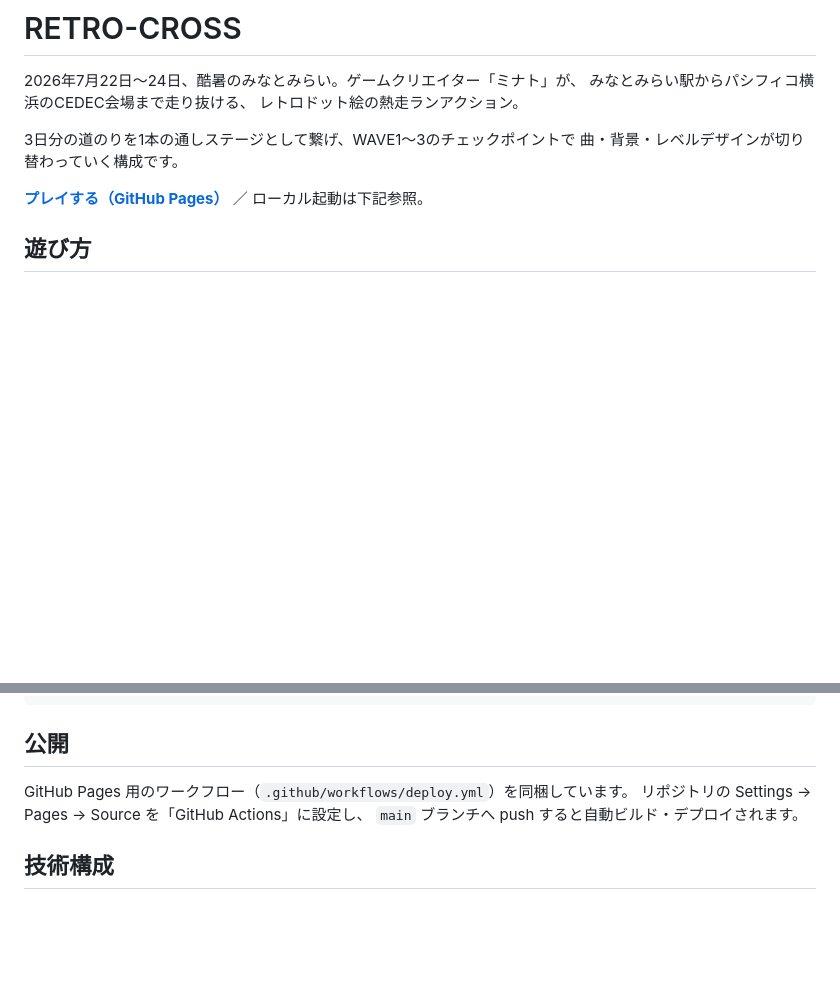
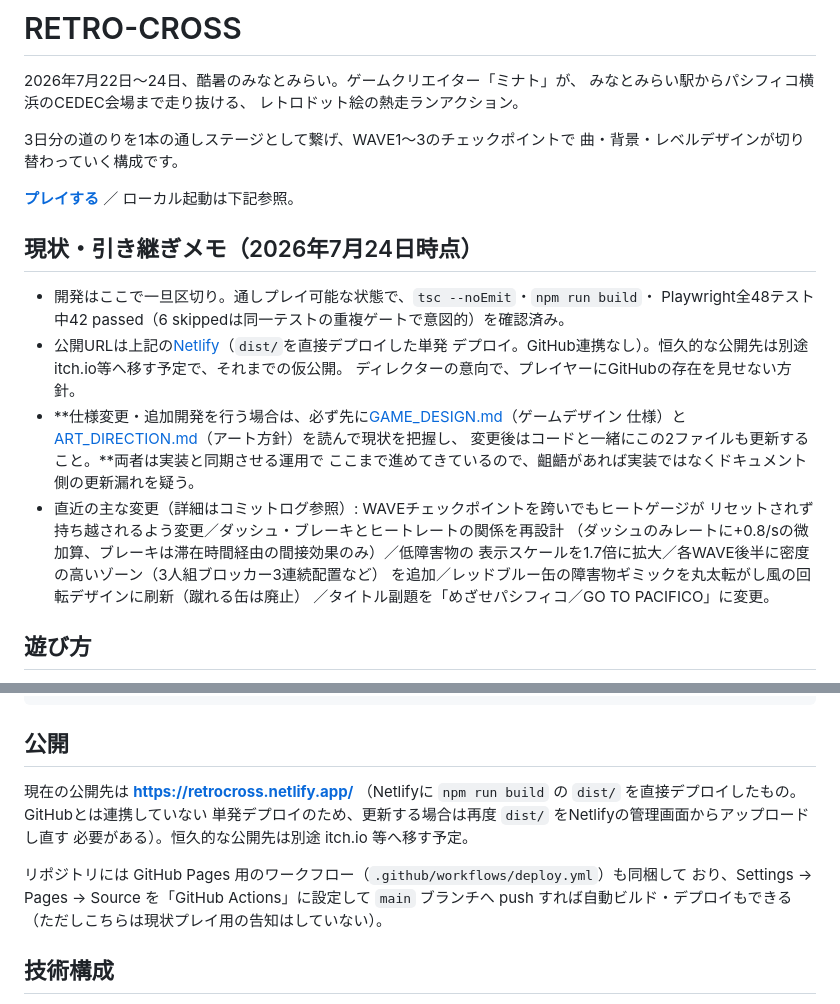
Before and after one commit to mukkii-game/cedec-heat-dash-2026-fable, a Markdown page: README.md, 2 parts joined by grey strips. Drawn GitHub-style; blank space fills up the shorter version.

```diff
--- a/README.md
+++ b/README.md
@@ -7,7 +7,25 @@
 3日分の道のりを1本の通しステージとして繋げ、WAVE1〜3のチェックポイントで
 曲・背景・レベルデザインが切り替わっていく構成です。
 
-**[プレイする（GitHub Pages）](#公開)** ／ ローカル起動は下記参照。
+**[プレイする](https://retrocross.netlify.app/)** ／ ローカル起動は下記参照。
+
+## 現状・引き継ぎメモ（2026年7月24日時点）
+
+- 開発はここで一旦区切り。通しプレイ可能な状態で、`tsc --noEmit`・`npm run build`・
+  Playwright全48テスト中42 passed（6 skippedは同一テストの重複ゲートで意図的）を確認済み。
+- 公開URLは上記の[Netlify](https://retrocross.netlify.app/)（`dist/`を直接デプロイした単発
+  デプロイ。GitHub連携なし）。恒久的な公開先は別途itch.io等へ移す予定で、それまでの仮公開。
+  ディレクターの意向で、プレイヤーにGitHubの存在を見せない方針。
+- **仕様変更・追加開発を行う場合は、必ず先に[GAME_DESIGN.md](GAME_DESIGN.md)（ゲームデザイン
+  仕様）と[ART_DIRECTION.md](ART_DIRECTION.md)（アート方針）を読んで現状を把握し、
+  変更後はコードと一緒にこの2ファイルも更新すること。**両者は実装と同期させる運用で
+  ここまで進めてきているので、齟齬があれば実装ではなくドキュメント側の更新漏れを疑う。
+- 直近の主な変更（詳細はコミットログ参照）: WAVEチェックポイントを跨いでもヒートゲージが
+  リセットされず持ち越されるよう変更／ダッシュ・ブレーキとヒートレートの関係を再設計
+  （ダッシュのみレートに+0.8/sの微加算、ブレーキは滞在時間経由の間接効果のみ）／低障害物の
+  表示スケールを1.7倍に拡大／各WAVE後半に密度の高いゾーン（3人組ブロッカー3連続配置など）
+  を追加／レッドブルー缶の障害物ギミックを丸太転がし風の回転デザインに刷新（蹴れる缶は廃止）
+  ／タイトル副題を「めざせパシフィコ／GO TO PACIFICO」に変更。
 
 ## 遊び方
 
@@ -60,9 +78,14 @@ npm test
 
 ## 公開
 
-GitHub Pages 用のワークフロー（`.github/workflows/deploy.yml`）を同梱しています。
-リポジトリの Settings → Pages → Source を「GitHub Actions」に設定し、
-`main` ブランチへ push すると自動ビルド・デプロイされます。
+現在の公開先は **[https://retrocross.netlify.app/](https://retrocross.netlify.app/)**
+（Netlifyに `npm run build` の `dist/` を直接デプロイしたもの。GitHubとは連携していない
+単発デプロイのため、更新する場合は再度 `dist/` をNetlifyの管理画面からアップロードし直す
+必要がある）。恒久的な公開先は別途 itch.io 等へ移す予定。
+
+リポジトリには GitHub Pages 用のワークフロー（`.github/workflows/deploy.yml`）も同梱して
+おり、Settings → Pages → Source を「GitHub Actions」に設定して `main` ブランチへ push
+すれば自動ビルド・デプロイもできる（ただしこちらは現状プレイ用の告知はしていない）。
 
 ## 技術構成
 
```
Also changed, not shown: ART_DIRECTION.md (+4 -4 lines), GAME_DESIGN.md (+13 -6 lines).
